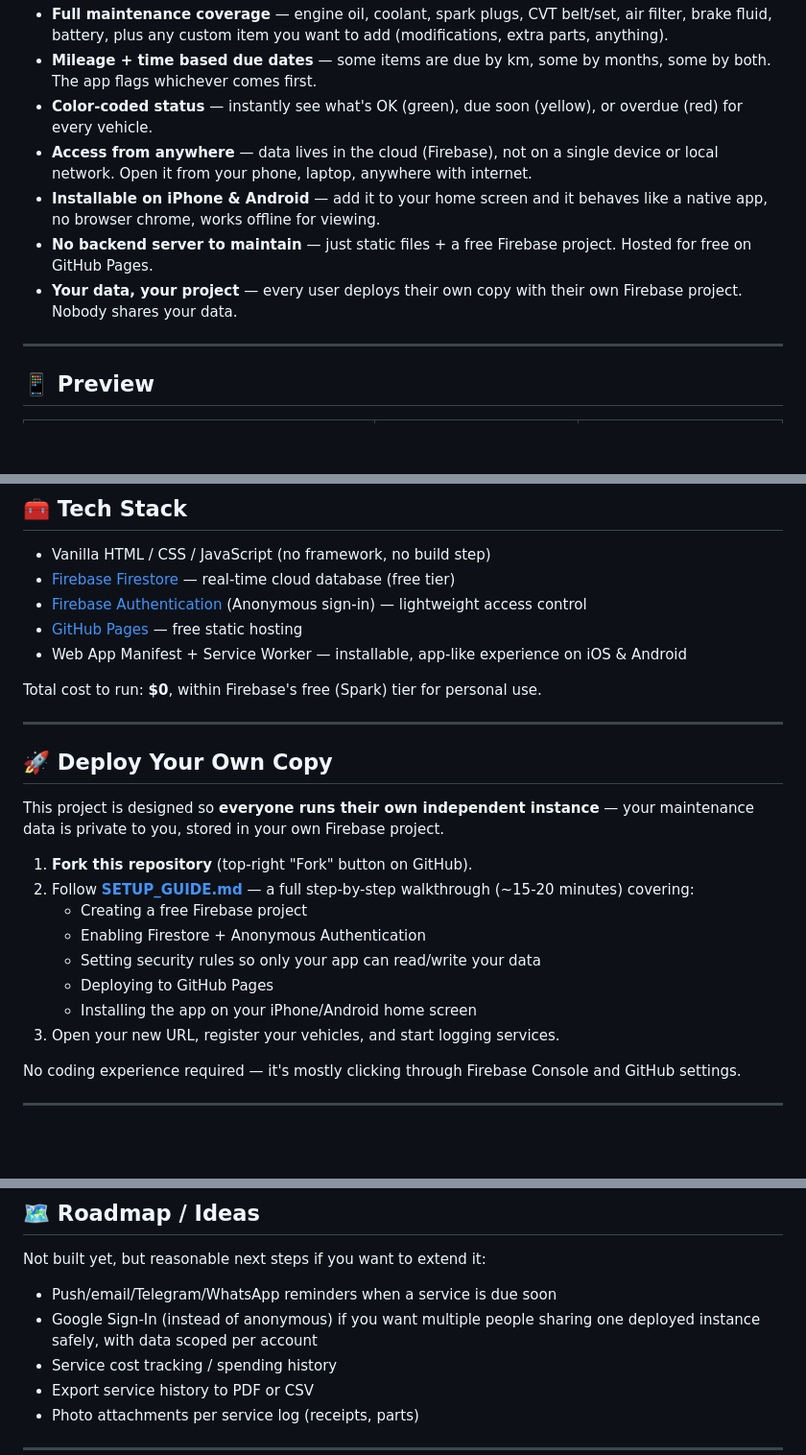
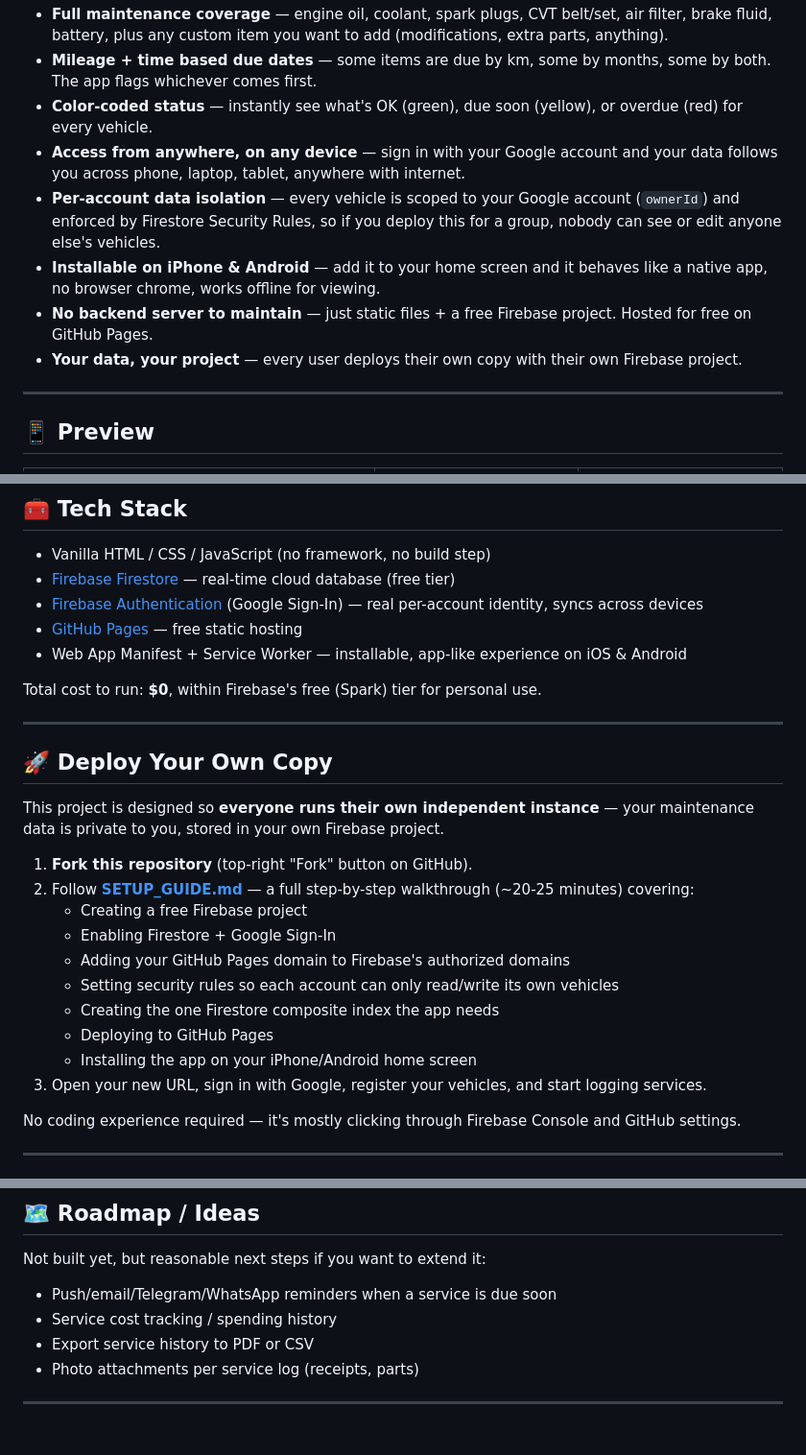
Before and after one commit to Kengkorok/Auto-Services-Tracker, a Markdown page: README.md, 3 parts joined by grey strips. Shown at 96% size. Drawn GitHub-style; blank space fills up the shorter version.

Commit message:
Revise README for improved feature descriptions
Updated features and setup instructions for clarity.

```diff
--- a/README.md
+++ b/README.md
@@ -15,10 +15,11 @@ Built for personal use (originally for a Proton Persona 1.6, a Yamaha NMAX 155,
 - **Full maintenance coverage** — engine oil, coolant, spark plugs, CVT belt/set, air filter, brake fluid, battery, plus any custom item you want to add (modifications, extra parts, anything).
 - **Mileage + time based due dates** — some items are due by km, some by months, some by both. The app flags whichever comes first.
 - **Color-coded status** — instantly see what's OK (green), due soon (yellow), or overdue (red) for every vehicle.
-- **Access from anywhere** — data lives in the cloud (Firebase), not on a single device or local network. Open it from your phone, laptop, anywhere with internet.
+- **Access from anywhere, on any device** — sign in with your Google account and your data follows you across phone, laptop, tablet, anywhere with internet.
+- **Per-account data isolation** — every vehicle is scoped to your Google account (`ownerId`) and enforced by Firestore Security Rules, so if you deploy this for a group, nobody can see or edit anyone else's vehicles.
 - **Installable on iPhone & Android** — add it to your home screen and it behaves like a native app, no browser chrome, works offline for viewing.
 - **No backend server to maintain** — just static files + a free Firebase project. Hosted for free on GitHub Pages.
-- **Your data, your project** — every user deploys their own copy with their own Firebase project. Nobody shares your data.
+- **Your data, your project** — every user deploys their own copy with their own Firebase project.
 
 ---
 
@@ -36,7 +37,7 @@ Built for personal use (originally for a Proton Persona 1.6, a Yamaha NMAX 155,
 
 - Vanilla HTML / CSS / JavaScript (no framework, no build step)
 - [Firebase Firestore](https://firebase.google.com/products/firestore) — real-time cloud database (free tier)
-- [Firebase Authentication](https://firebase.google.com/products/auth) (Anonymous sign-in) — lightweight access control
+- [Firebase Authentication](https://firebase.google.com/products/auth) (Google Sign-In) — real per-account identity, syncs across devices
 - [GitHub Pages](https://pages.github.com/) — free static hosting
 - Web App Manifest + Service Worker — installable, app-like experience on iOS & Android
 
@@ -49,13 +50,15 @@ Total cost to run: **$0**, within Firebase's free (Spark) tier for personal use.
 This project is designed so **everyone runs their own independent instance** — your maintenance data is private to you, stored in your own Firebase project.
 
 1. **Fork this repository** (top-right "Fork" button on GitHub).
-2. Follow **[SETUP_GUIDE.md](./SETUP_GUIDE.md)** — a full step-by-step walkthrough (~15-20 minutes) covering:
+2. Follow **[SETUP_GUIDE.md](./SETUP_GUIDE.md)** — a full step-by-step walkthrough (~20-25 minutes) covering:
    - Creating a free Firebase project
-   - Enabling Firestore + Anonymous Authentication
-   - Setting security rules so only your app can read/write your data
+   - Enabling Firestore + Google Sign-In
+   - Adding your GitHub Pages domain to Firebase's authorized domains
+   - Setting security rules so each account can only read/write its own vehicles
+   - Creating the one Firestore composite index the app needs
    - Deploying to GitHub Pages
    - Installing the app on your iPhone/Android home screen
-3. Open your new URL, register your vehicles, and start logging services.
+3. Open your new URL, sign in with Google, register your vehicles, and start logging services.
 
 No coding experience required — it's mostly clicking through Firebase Console and GitHub settings.
 
@@ -94,7 +97,6 @@ Add your new object to `VEHICLE_TYPES` and it instantly shows up in the "+ Kende
 Not built yet, but reasonable next steps if you want to extend it:
 
 - Push/email/Telegram/WhatsApp reminders when a service is due soon
-- Google Sign-In (instead of anonymous) if you want multiple people sharing one deployed instance safely, with data scoped per account
 - Service cost tracking / spending history
 - Export service history to PDF or CSV
 - Photo attachments per service log (receipts, parts)
```
